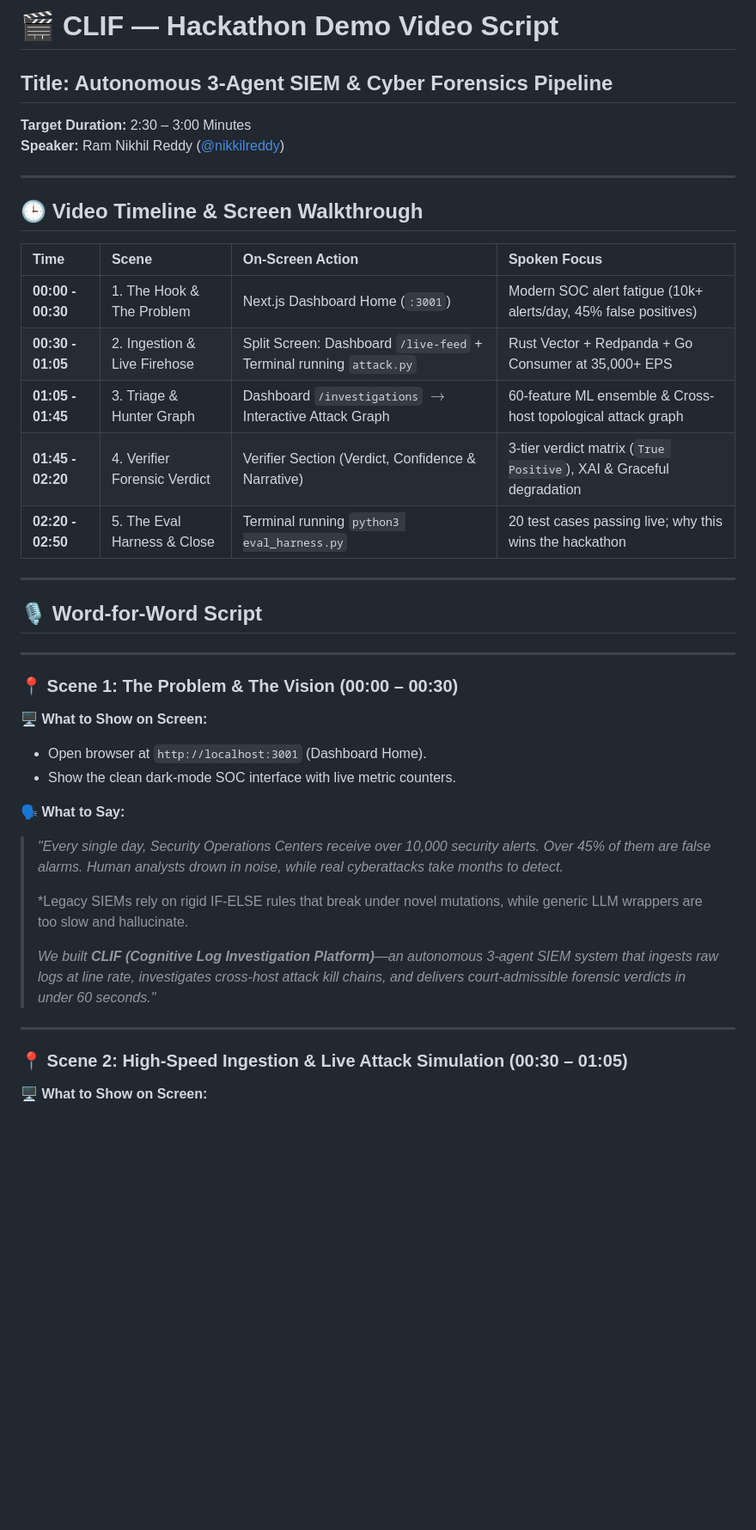
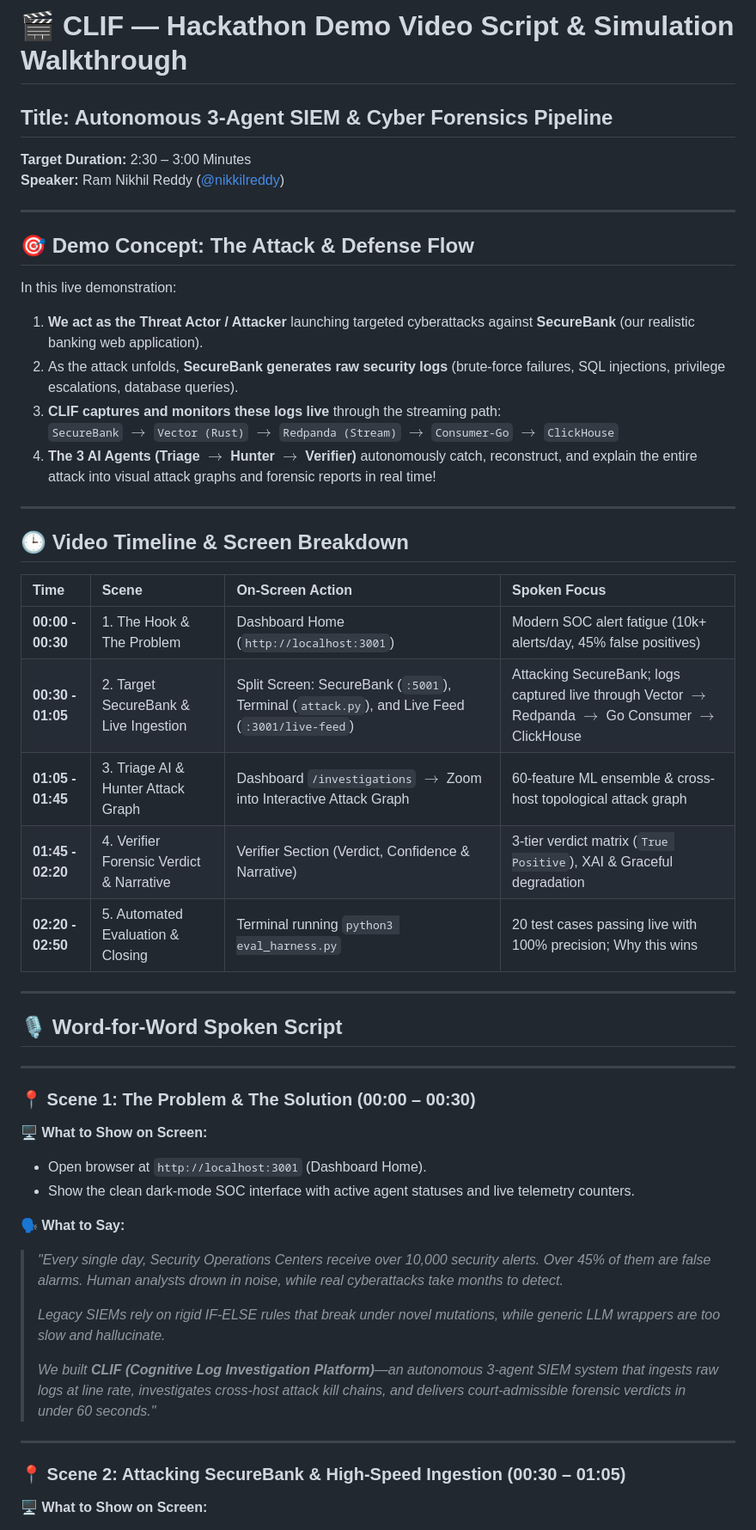
Before and after one commit to nikkilreddy/clif, a Markdown page: DEMO_VIDEO_SCRIPT.md, the part around one of its changes. Shown at 86% size. GitHub-like rendering; blank space fills up the shorter version.

Commit message:
Docs: Update demo video script with detailed SecureBank attack & log flow walkthrough

```diff
--- a/DEMO_VIDEO_SCRIPT.md
+++ b/DEMO_VIDEO_SCRIPT.md
@@ -1,41 +1,51 @@
-# 🎬 CLIF — Hackathon Demo Video Script
+# 🎬 CLIF — Hackathon Demo Video Script & Simulation Walkthrough
 ## Title: Autonomous 3-Agent SIEM & Cyber Forensics Pipeline
 **Target Duration:** 2:30 – 3:00 Minutes
 **Speaker:** Ram Nikhil Reddy ([@nikkilreddy](https://github.com/nikkilreddy))
 
 ---
 
-## 🕒 Video Timeline & Screen Walkthrough
+## 🎯 Demo Concept: The Attack & Defense Flow
+In this live demonstration:
+1. **We act as the Threat Actor / Attacker** launching targeted cyberattacks against **SecureBank** (our realistic banking web application).
+2. As the attack unfolds, **SecureBank generates raw security logs** (brute-force failures, SQL injections, privilege escalations, database queries).
+3. **CLIF captures and monitors these logs live** through the streaming path:
+   `SecureBank` $\rightarrow$ `Vector (Rust)` $\rightarrow$ `Redpanda (Stream)` $\rightarrow$ `Consumer-Go` $\rightarrow$ `ClickHouse`
+4. **The 3 AI Agents (Triage $\rightarrow$ Hunter $\rightarrow$ Verifier)** autonomously catch, reconstruct, and explain the entire attack into visual attack graphs and forensic reports in real time!
+
+---
+
+## 🕒 Video Timeline & Screen Breakdown
 
 | Time | Scene | On-Screen Action | Spoken Focus |
 | :--- | :--- | :--- | :--- |
-| **00:00 - 00:30** | 1. The Hook & The Problem | Next.js Dashboard Home (`:3001`) | Modern SOC alert fatigue (10k+ alerts/day, 45% false positives) |
-| **00:30 - 01:05** | 2. Ingestion & Live Firehose | Split Screen: Dashboard `/live-feed` + Terminal running `attack.py` | Rust Vector + Redpanda + Go Consumer at 35,000+ EPS |
-| **01:05 - 01:45** | 3. Triage & Hunter Graph | Dashboard `/investigations` $\rightarrow$ Interactive Attack Graph | 60-feature ML ensemble & Cross-host topological attack graph |
-| **01:45 - 02:20** | 4. Verifier Forensic Verdict | Verifier Section (Verdict, Confidence & Narrative) | 3-tier verdict matrix (`True Positive`), XAI & Graceful degradation |
-| **02:20 - 02:50** | 5. The Eval Harness & Close | Terminal running `python3 eval_harness.py` | 20 test cases passing live; why this wins the hackathon |
+| **00:00 - 00:30** | 1. The Hook & The Problem | Dashboard Home (`http://localhost:3001`) | Modern SOC alert fatigue (10k+ alerts/day, 45% false positives) |
+| **00:30 - 01:05** | 2. Target SecureBank & Live Ingestion | Split Screen: SecureBank (`:5001`), Terminal (`attack.py`), and Live Feed (`:3001/live-feed`) | Attacking SecureBank; logs captured live through Vector $\rightarrow$ Redpanda $\rightarrow$ Go Consumer $\rightarrow$ ClickHouse |
+| **01:05 - 01:45** | 3. Triage AI & Hunter Attack Graph | Dashboard `/investigations` $\rightarrow$ Zoom into Interactive Attack Graph | 60-feature ML ensemble & cross-host topological attack graph |
+| **01:45 - 02:20** | 4. Verifier Forensic Verdict & Narrative | Verifier Section (Verdict, Confidence & Narrative) | 3-tier verdict matrix (`True Positive`), XAI & Graceful degradation |
+| **02:20 - 02:50** | 5. Automated Evaluation & Closing | Terminal running `python3 eval_harness.py` | 20 test cases passing live with 100% precision; Why this wins |
 
 ---
 
-## 🎙️ Word-for-Word Script
+## 🎙️ Word-for-Word Spoken Script
 
 ---
 
-### 📍 Scene 1: The Problem & The Vision (00:00 – 00:30)
+### 📍 Scene 1: The Problem & The Solution (00:00 – 00:30)
 
 🖥️ **What to Show on Screen:**
 * Open browser at `http://localhost:3001` (Dashboard Home).
-* Show the clean dark-mode SOC interface with live metric counters.
+* Show the clean dark-mode SOC interface with active agent statuses and live telemetry counters.
 
 🗣️ **What to Say:**
 > *"Every single day, Security Operations Centers receive over 10,000 security alerts. Over 45% of them are false alarms. Human analysts drown in noise, while real cyberattacks take months to detect.*
 >
-> *Legacy SIEMs rely on rigid IF-ELSE rules that break under novel mutations, while generic LLM wrappers are too slow and hallucinate.
+> *Legacy SIEMs rely on rigid IF-ELSE rules that break under novel mutations, while generic LLM wrappers are too slow and hallucinate.*
 >
 > *We built **CLIF (Cognitive Log Investigation Platform)**—an autonomous 3-agent SIEM system that ingests raw logs at line rate, investigates cross-host attack kill chains, and delivers court-admissible forensic verdicts in under 60 seconds."*
 
 ---
 
-### 📍 Scene 2: High-Speed Ingestion & Live Attack Simulation (00:30 – 01:05)
+### 📍 Scene 2: Attacking SecureBank & High-Speed Ingestion (00:30 – 01:05)
 
 🖥️ **What to Show on Screen:**
```
Also changed, not shown: other parts of DEMO_VIDEO_SCRIPT.md (+25 -17 lines).
